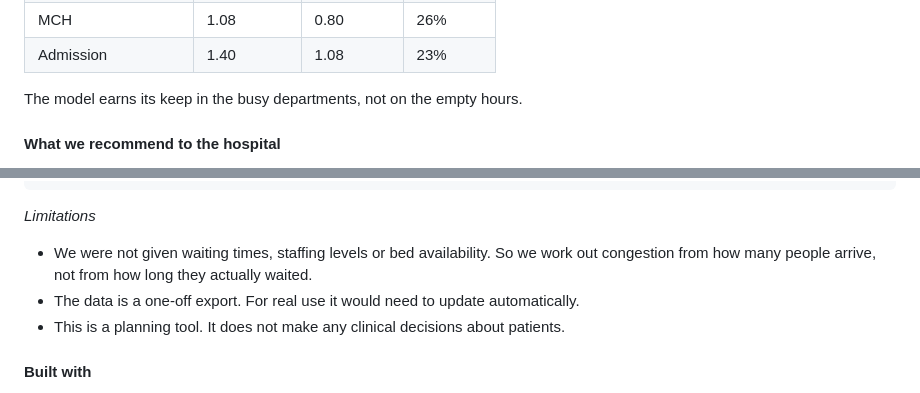
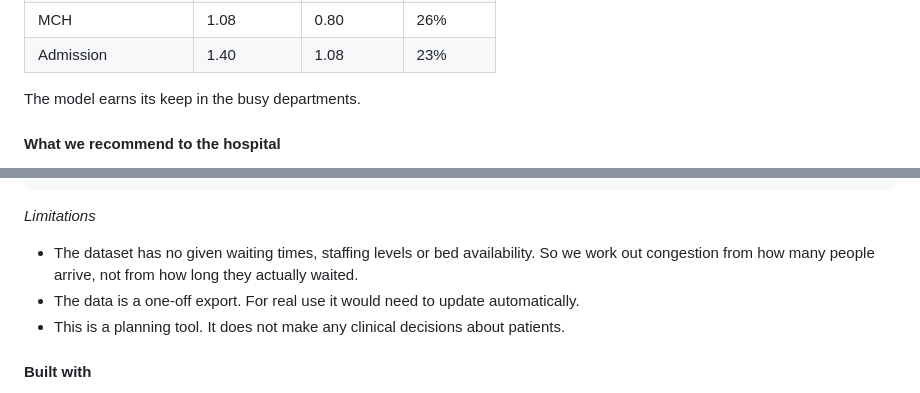
Before and after one commit to ViolaRono/AfyaFlow_AI, a Markdown page: README.md, 2 parts joined by grey strips. GitHub-like rendering.

```diff
--- a/README.md
+++ b/README.md
@@ -68,7 +69,7 @@ The fairer way to look at it is department by department:
 | MCH | 1.08 | 0.80 | 26% |
 | Admission | 1.40 | 1.08 | 23% |
 
-The model earns its keep in the busy departments, not on the empty hours.
+The model earns its keep in the busy departments.
 
 #### What we recommend to the hospital
 1. Put more staff on weekday mornings, especially Mondays and the 8am to 9am peak.
@@ -92,8 +93,7 @@ AfyaFlow_AI/
 
 *Limitations*
 
-* We were not given waiting times, staffing levels or bed availability. So we work out congestion
-from how many people arrive, not from how long they actually waited.
+* The dataset has no given waiting times, staffing levels or bed availability. So we work out congestion from how many people arrive, not from how long they actually waited.
 * The data is a one-off export. For real use it would need to update automatically.
 * This is a planning tool. It does not make any clinical decisions about patients.
 
```
Also changed, not shown: other parts of README.md (+2 -1 lines).
